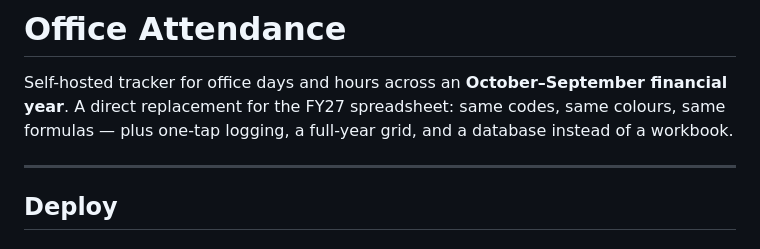
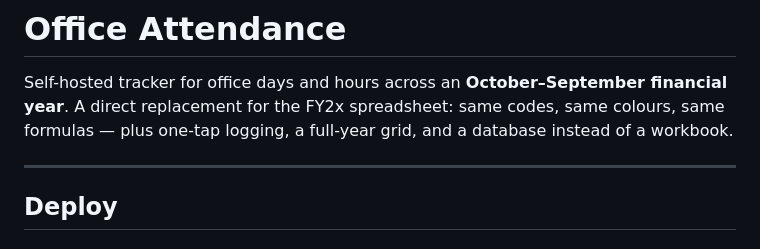
Before and after one commit to kaiobe/officeattendance, a Markdown page: README.md, the part around the change. Drawn GitHub-style.

```diff
--- a/README.md
+++ b/README.md
@@ -1,7 +1,7 @@
 # Office Attendance
 
 Self-hosted tracker for office days and hours across an **October–September financial year**.
-A direct replacement for the FY27 spreadsheet: same codes, same colours, same formulas —
+A direct replacement for the FY2x spreadsheet: same codes, same colours, same formulas —
 plus one-tap logging, a full-year grid, and a database instead of a workbook.
 
 ---
```
